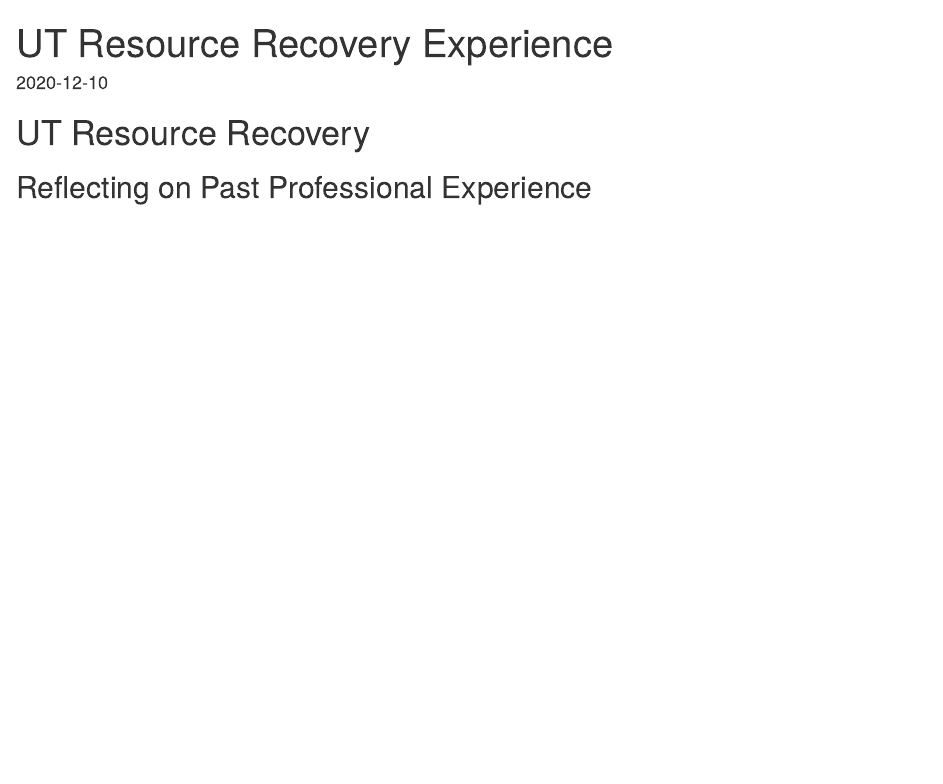
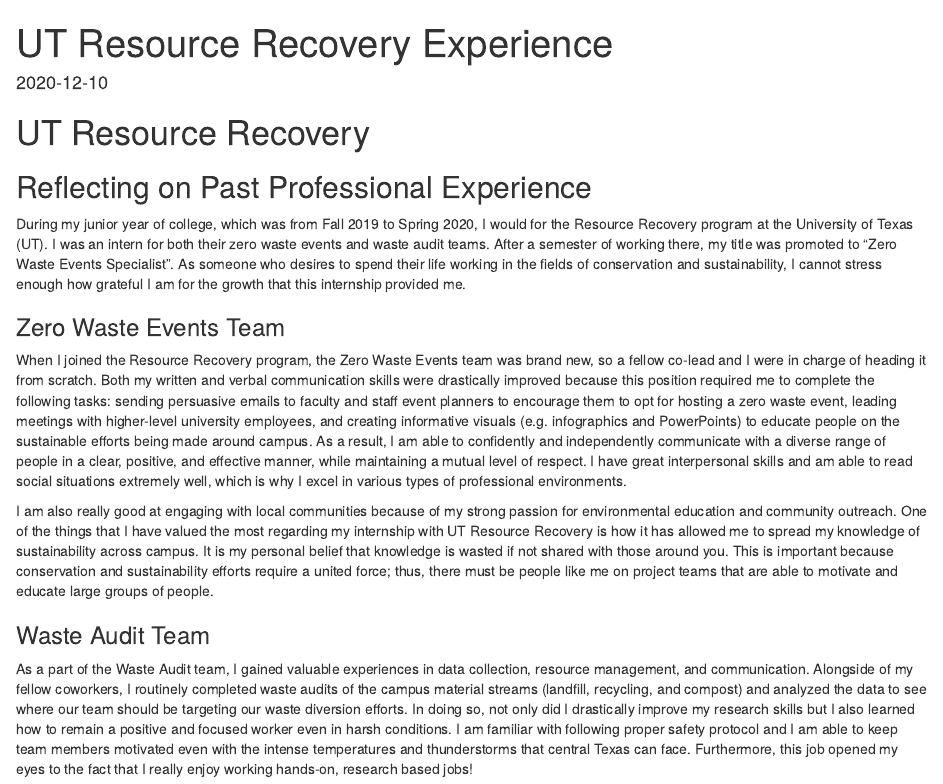
Before and after one commit to Mellowyellow99/Mellowyellow99.github.io, an R Markdown document (post/2020-12-04-test-post.Rmd): the page in a window 1100 px wide, from its top. Rendered offline with R 4.5, knitr and Pandoc, with nearby package versions.

Commit message:
some message

```diff
--- a/post/2020-12-04-test-post.Rmd
+++ b/post/2020-12-04-test-post.Rmd
@@ -10,3 +10,14 @@
 # UT Resource Recovery
 
 ## Reflecting on Past Professional Experience
+
+During my junior year of college, which was from Fall 2019 to Spring 2020, I would for the Resource Recovery program at the University of Texas (UT). I was an intern for both their zero waste events and waste audit teams. After a semester of working there, my title was promoted to "Zero Waste Events Specialist". As someone who desires to spend their life working in the fields of conservation and sustainability, I cannot stress enough how grateful I am for the growth that this internship provided me.
+
+### Zero Waste Events Team
+
+When I joined the Resource Recovery program, the Zero Waste Events team was brand new, so a fellow co-lead and I were in charge of heading it from scratch. Both my written and verbal communication skills were drastically improved because this position required me to complete the following tasks: sending persuasive emails to faculty and staff event planners to encourage them to opt for hosting a zero waste event, leading meetings with higher-level university employees, and creating informative visuals (e.g. infographics and PowerPoints) to educate people on the sustainable efforts being made around campus. As a result, I am able to confidently and independently communicate with a diverse range of people in a clear, positive, and effective manner, while maintaining a mutual level of respect. I have great interpersonal skills and am able to read social situations extremely well, which is why I excel in various types of professional environments.
+
+I am also really good at engaging with local communities because of my strong passion for environmental education and community outreach. One of the things that I have valued the most regarding my internship with UT Resource Recovery is how it has allowed me to spread my knowledge of sustainability across campus. It is my personal belief that knowledge is wasted if not shared with those around you. This is important because conservation and sustainability efforts require a united force; thus, there must be people like me on project teams that are able to motivate and educate large groups of people.
+
+### Waste Audit Team
+As a part of the Waste Audit team, I gained valuable experiences in data collection, resource management, and communication. Alongside of my fellow coworkers, I routinely completed waste audits of the campus material streams (landfill, recycling, and compost) and analyzed the data to see where our team should be targeting our waste diversion efforts. In doing so, not only did I drastically improve my research skills but I also learned how to remain a positive and focused worker even in harsh conditions. I am familiar with following proper safety protocol and I am able to keep team members motivated even with the intense temperatures and thunderstorms that central Texas can face. Furthermore, this job opened my eyes to the fact that I really enjoy working hands-on, research based jobs!
```
Also changed, not shown: categories/index.html, index.html, post/index.html, resume.pdf (added), tags/index.html, 6 other files.
